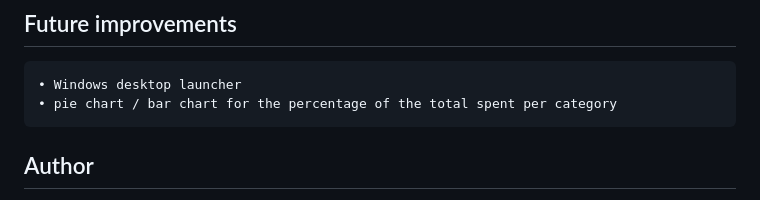
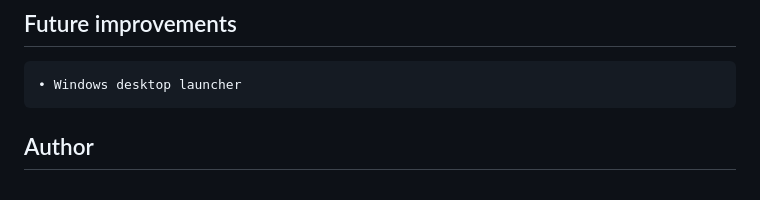
Before and after one commit to Tedds-code/expense-tracker, a Markdown page: README.md, the part around the change. Rendered like a GitHub page.

Commit message:
no significant changes

```diff
--- a/README.md
+++ b/README.md
@@ -138,7 +138,6 @@ be a positive number.
 ## Future improvements
 
     • Windows desktop launcher
-	• pie chart / bar chart for the percentage of the total spent per category
 
 
 ## Author
```
